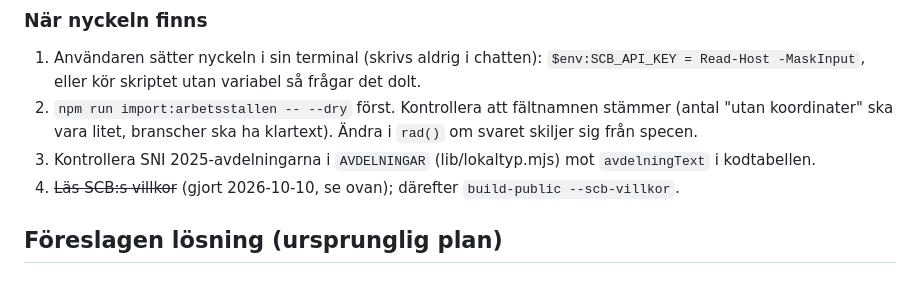
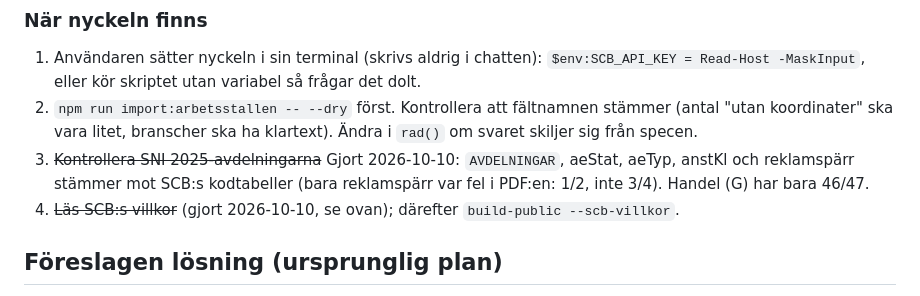
Before and after one commit to nimapima1/horos, a Markdown page: OVERLAMNING-hyresgaster.md, the part around the change. Drawn GitHub-style.

Commit message:
SCB-koderna kontrollerade mot kodtabellerna
Co-Authored-By: Claude Opus 5.5 <noreply@anthropic.com>

```diff
--- a/OVERLAMNING-hyresgaster.md
+++ b/OVERLAMNING-hyresgaster.md
@@ -118,7 +118,8 @@ används till** (kontor, lager, butik …), som Datscha/Property Intel gör.
    eller kör skriptet utan variabel så frågar det dolt.
 2. `npm run import:arbetsstallen -- --dry` först. Kontrollera att fältnamnen stämmer (antal "utan koordinater"
    ska vara litet, branscher ska ha klartext). Ändra i `rad()` om svaret skiljer sig från specen.
-3. Kontrollera SNI 2025-avdelningarna i `AVDELNINGAR` (lib/lokaltyp.mjs) mot `avdelningText` i kodtabellen.
+3. ~~Kontrollera SNI 2025-avdelningarna~~ Gjort 2026-10-10: `AVDELNINGAR`, aeStat, aeTyp, anstKl och reklamspärr
+   stämmer mot SCB:s kodtabeller (bara reklamspärr var fel i PDF:en: 1/2, inte 3/4). Handel (G) har bara 46/47.
 4. ~~Läs SCB:s villkor~~ (gjort 2026-10-10, se ovan); därefter `build-public --scb-villkor`.
 
 ## Föreslagen lösning (ursprunglig plan)
```
